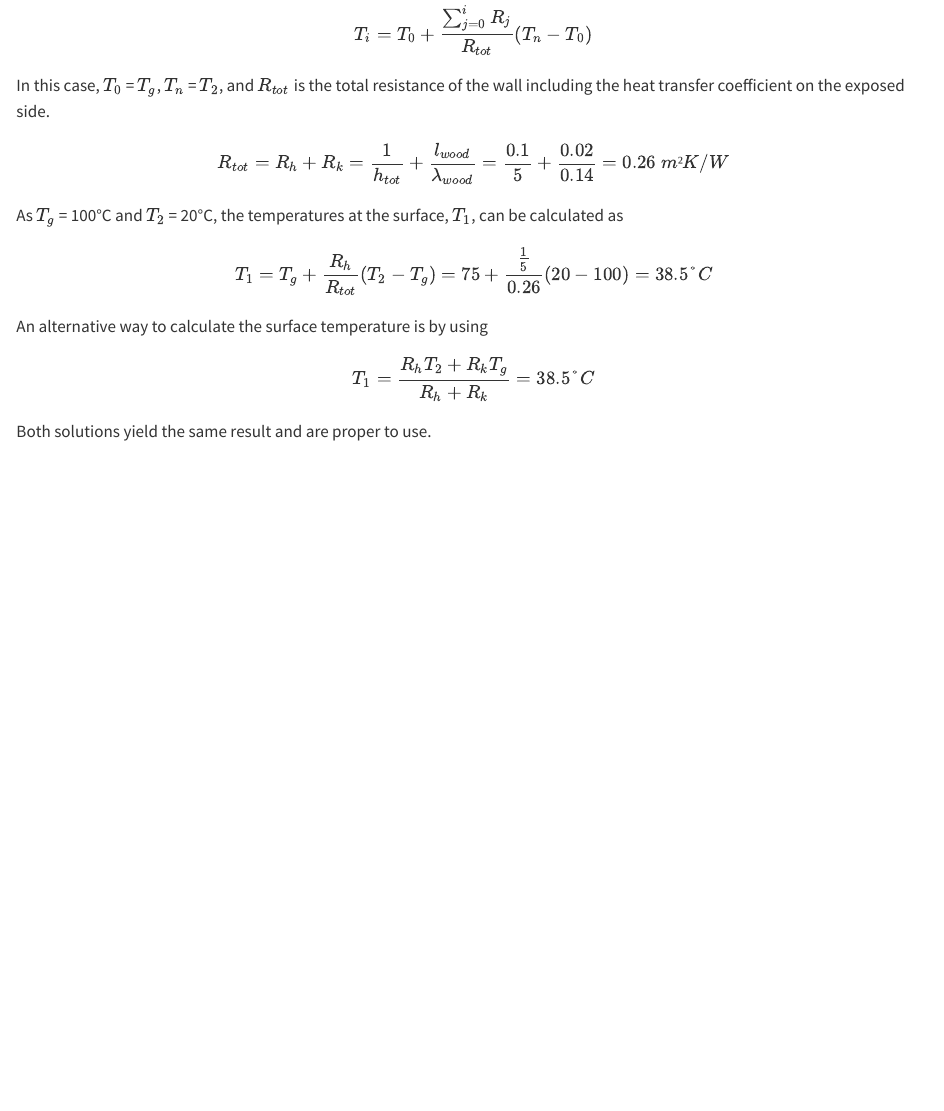
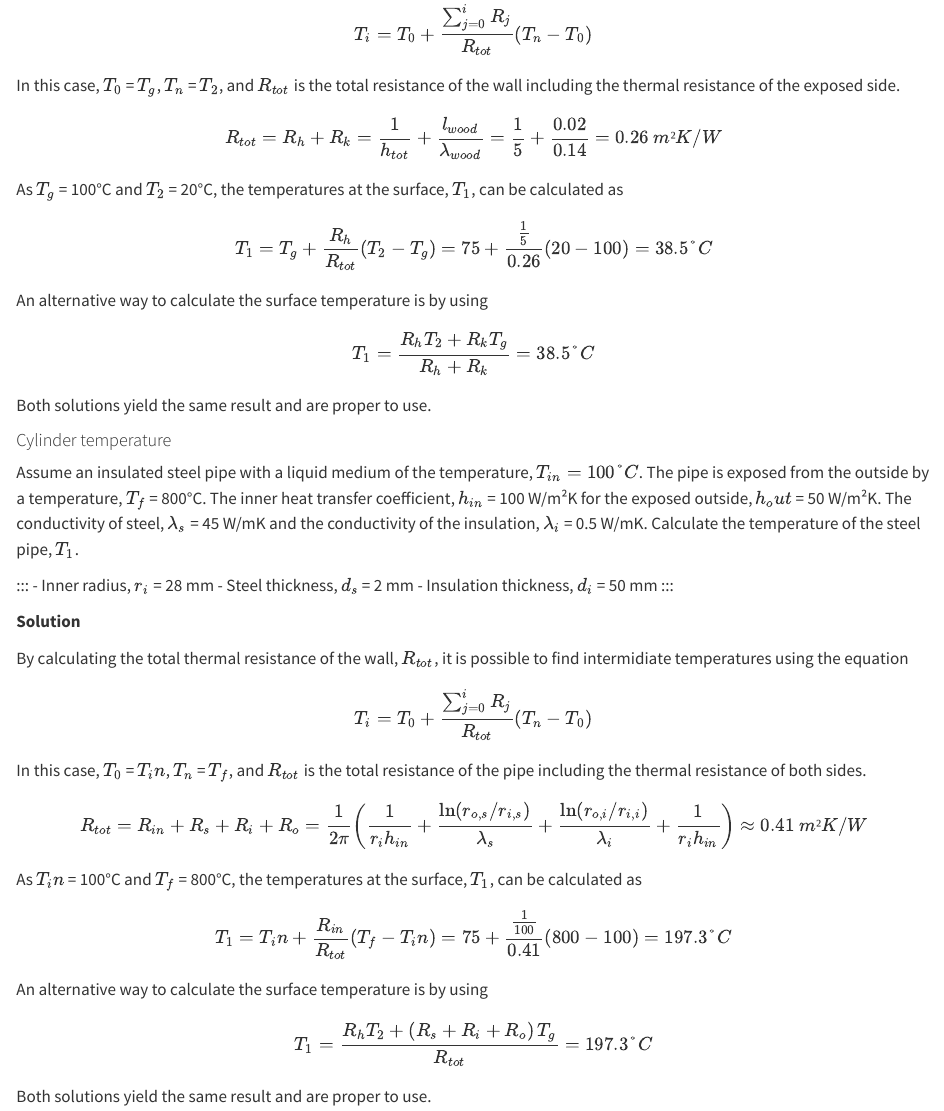
Before and after one commit to LTU-fire/ht_book, a Quarto document (chapters/01_x_exercises.qmd): the page in a window 1100 px wide, from 1410 px down before the commit and from 1380 px down after it, so that both start at the same text. Rendered offline with R 4.5, knitr and Pandoc in place of Quarto, with nearby package versions.

Commit message:
Added exercise 2.3

```diff
--- a/chapters/01_x_exercises.qmd
+++ b/chapters/01_x_exercises.qmd
@@ -64,10 +62,10 @@ $$
 T_i = T_0 + \frac{\sum_{j = 0}^{i} R_j}{R_{tot}} \left(T_n - T_0\right)
 $$
 
-In this case, $T_0$ = $T_g$, $T_n$ = $T_2$, and $R_{tot}$ is the total resistance of the wall including the heat transfer coefficient on the exposed side.
+In this case, $T_0$ = $T_g$, $T_n$ = $T_2$, and $R_{tot}$ is the total resistance of the wall including the thermal resistance of the exposed side.
 
 $$
-R_{tot} = R_{h} + R_{k} = \frac{1}{h_{tot}} + \frac{l_{wood}}{\lambda_{wood}} = \frac{0.1}{5} + \frac{0.02}{0.14} = 0.26 \text{ } m²K/W
+R_{tot} = R_{h} + R_{k} = \frac{1}{h_{tot}} + \frac{l_{wood}}{\lambda_{wood}} = \frac{1}{5} + \frac{0.02}{0.14} = 0.26 \text{ } m²K/W
 $$
 
 As $T_g$ = 100°C and $T_2$ = 20°C, the temperatures at the surface, $T_1$, can be calculated as
@@ -84,3 +82,18 @@ T_1 = \frac{R_h T_2 + R_k T_g}{R_{h} + R_k} = 38.5°C
 $$
 
 Both solutions yield the same result and are proper to use.
+
+#### Cylinder temperature
+
+Assume an insulated steel pipe with a liquid medium of the temperature, $T_{in} = 100°C$. The pipe is exposed from the outside by a temperature, $T_f$ = 800°C. The inner heat transfer coefficient, $h_{in}$ = 100 W/m²K for the exposed outside, $h_out$ = 50 W/m²K. The conductivity of steel, $\lambda_s$ = 45 W/mK and the conductivity of the insulation, $\lambda_i$ = 0.5 W/mK. Calculate the temperature of the steel pipe, $T_1$.
+
+:::
+- Inner radius, $r_i$ = 28 mm
+- Steel thickness, $d_s$ = 2 mm
+- Insulation thickness, $d_i$ = 50 mm
+:::
+
+
+**Solution**
+
+By calculating the total thermal resistance of the wall, $R_{tot}$, it is possible to find intermidiate temperatures using the equation
@@ -86,0 +105,20 @@ Both solutions yield the same result and are proper to use.
+In this case, $T_0$ = $T_in$, $T_n$ = $T_f$, and $R_{tot}$ is the total resistance of the pipe including the thermal resistance of both sides.
+
+$$
+R_{tot} = R_{in} + R_{s} + R_{i} + R_{o} = \frac{1}{2\pi}\left(\frac{1}{r_i h_{in}} + \frac{\ln\left(r_{o,s}/r_{i,s}\right)}{\lambda_{s}} + \frac{\ln\left(r_{o,i}/r_{i,i}\right)}{\lambda_{i}} + \frac{1}{r_i h_{in}}\right) \approx 0.41 \text{ } m²K/W
+$$
+
+As $T_in$ = 100°C and $T_f$ = 800°C, the temperatures at the surface, $T_1$, can be calculated as
+
+$$
+T_1 = T_in + \frac{R_{in}}{R_{tot}} \left(T_f - T_in \right) =
+75 + \frac{\tfrac{1}{100}}{0.41} \left(800 - 100 \right) = 197.3°C
+$$
+
+An alternative way to calculate the surface temperature is by using
+
+$$
+T_1 = \frac{R_h T_2 + \left(R_s + R_i + R_o\right) T_g}{R_{tot}} = 197.3°C
+$$
+
+Both solutions yield the same result and are proper to use.
```
Also changed, not shown: chapters/01_x_exercises.qmd (9 more changed lines).
